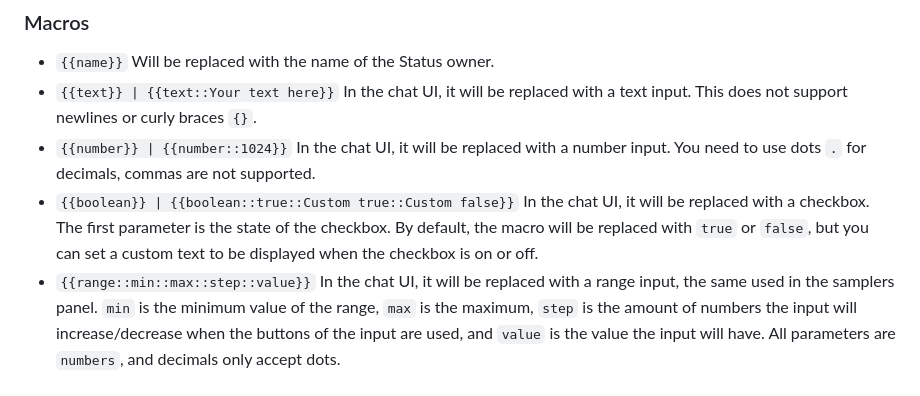
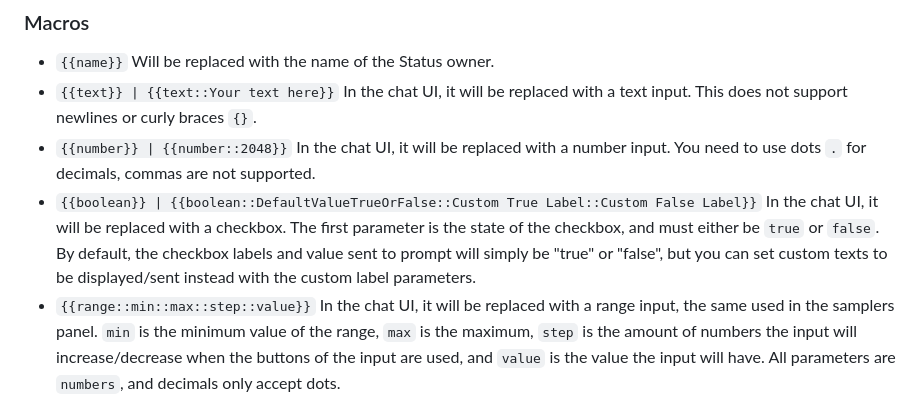
Before and after one commit to leandrojofre/SillyTavern-Stat-us-Maximus, a Markdown page: README.md, the part around the change. GitHub-like rendering.

```diff
--- a/README.md
+++ b/README.md
@@ -50,8 +50,8 @@ This extension adds a menu per character to have your notes, it is basically a s
 ### Macros
 - `{{name}}` Will be replaced with the name of the Status owner.
 - `{{text}} | {{text::Your text here}}` In the chat UI, it will be replaced with a text input. This does not support newlines or curly braces `{}`.
-- `{{number}} | {{number::1024}}` In the chat UI, it will be replaced with a number input. You need to use dots `.` for decimals, commas are not supported.
-- `{{boolean}} | {{boolean::true::Custom true::Custom false}}` In the chat UI, it will be replaced with a checkbox. The first parameter is the state of the checkbox. By default, the macro will be replaced with `true` or `false`, but you can set a custom text to be displayed when the checkbox is on or off.
+- `{{number}} | {{number::2048}}` In the chat UI, it will be replaced with a number input. You need to use dots `.` for decimals, commas are not supported.
+- `{{boolean}} | {{boolean::DefaultValueTrueOrFalse::Custom True Label::Custom False Label}}` In the chat UI, it will be replaced with a checkbox. The first parameter is the state of the checkbox, and must either be `true` or `false`. By default, the checkbox labels and value sent to prompt will simply be "true" or "false", but you can set custom texts to be displayed/sent instead with the custom label parameters.
 - `{{range::min::max::step::value}}` In the chat UI, it will be replaced with a range input, the same used in the samplers panel. `min` is the minimum value of the range, `max` is the maximum, `step` is the amount of numbers the input will increase/decrease when the buttons of the input are used, and `value` is the value the input will have. All parameters are `numbers`, and decimals only accept dots.
 
 ### Coming Soon
```
